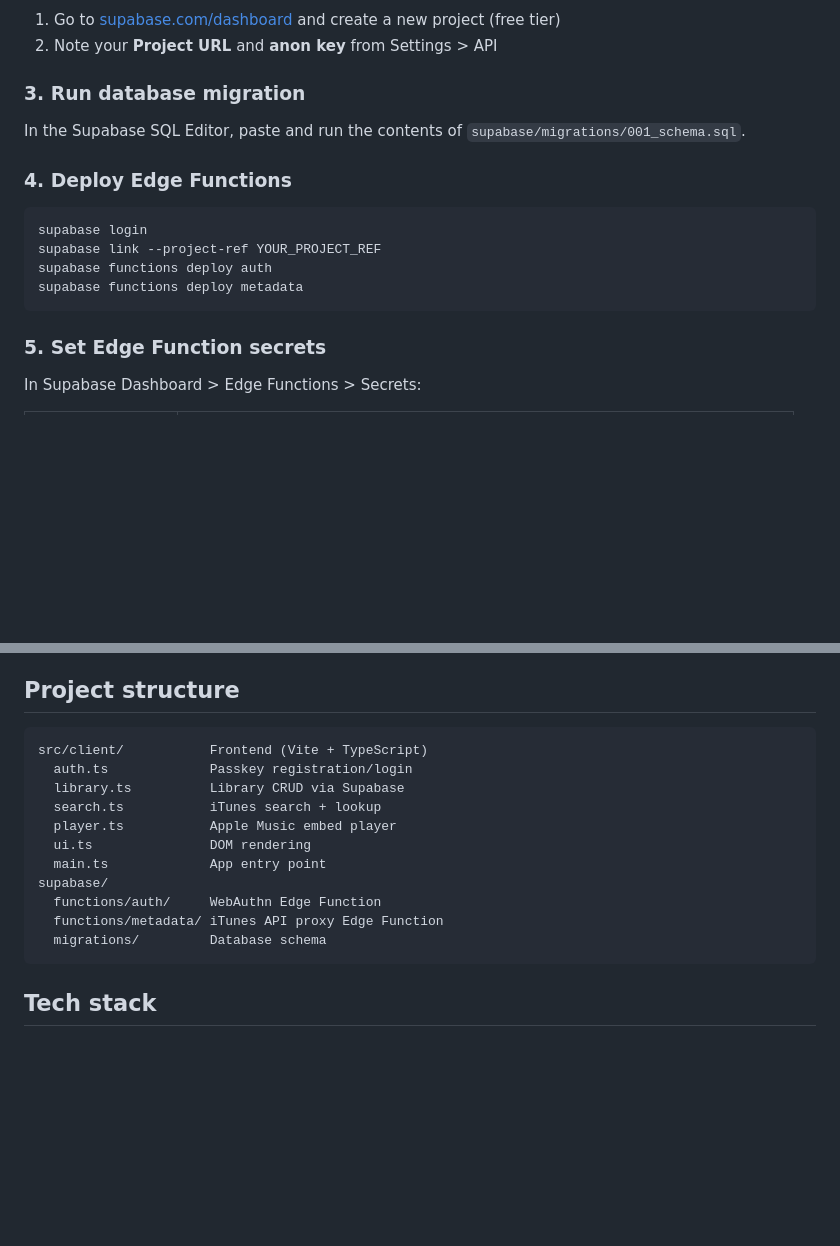
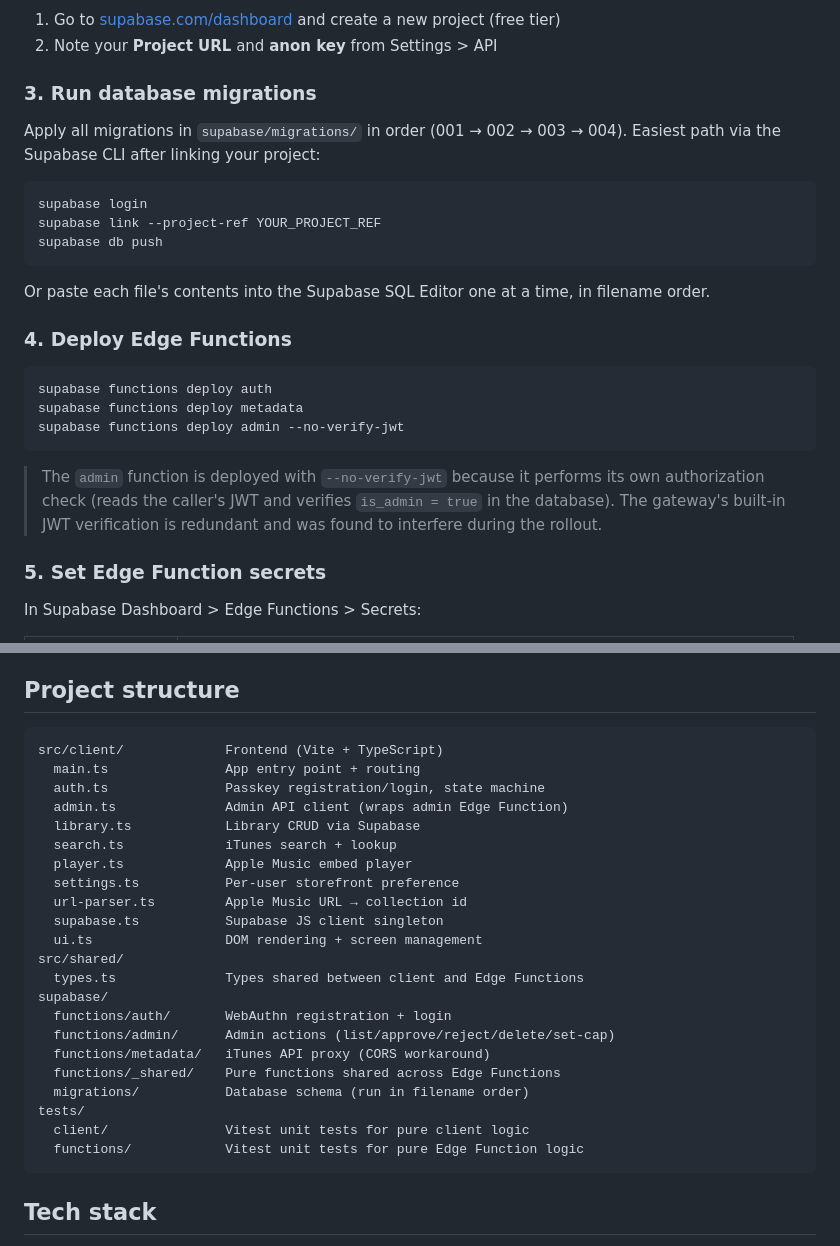
Before and after one commit to micmnm/pear-music, a Markdown page: README.md, 2 parts joined by grey strips. Drawn GitHub-style; blank space fills up the shorter version.

Commit message:
docs(readme): update migrations, admin function deploy, project structure

````diff
--- a/README.md
+++ b/README.md
@@ -33,18 +33,27 @@ npm install
 1. Go to [supabase.com/dashboard](https://supabase.com/dashboard) and create a new project (free tier)
 2. Note your **Project URL** and **anon key** from Settings > API
 
-### 3. Run database migration
+### 3. Run database migrations
 
-In the Supabase SQL Editor, paste and run the contents of `supabase/migrations/001_schema.sql`.
+Apply all migrations in `supabase/migrations/` in order (001 → 002 → 003 → 004). Easiest path via the Supabase CLI after linking your project:
+
+```bash
+supabase login
+supabase link --project-ref YOUR_PROJECT_REF
+supabase db push
+```
+
+Or paste each file's contents into the Supabase SQL Editor one at a time, in filename order.
 
 ### 4. Deploy Edge Functions
 
 ```bash
-supabase login
-supabase link --project-ref YOUR_PROJECT_REF
 supabase functions deploy auth
 supabase functions deploy metadata
+supabase functions deploy admin --no-verify-jwt
 ```
+
+> The `admin` function is deployed with `--no-verify-jwt` because it performs its own authorization check (reads the caller's JWT and verifies `is_admin = true` in the database). The gateway's built-in JWT verification is redundant and was found to interfere during the rollout.
 
 ### 5. Set Edge Function secrets
 
@@ -124,17 +133,28 @@ Create your own `k8s/` directory (gitignored) with deployment, service, and ingr
 ## Project structure
 
 ```
-src/client/           Frontend (Vite + TypeScript)
-  auth.ts             Passkey registration/login
-  library.ts          Library CRUD via Supabase
-  search.ts           iTunes search + lookup
-  player.ts           Apple Music embed player
-  ui.ts               DOM rendering
-  main.ts             App entry point
+src/client/             Frontend (Vite + TypeScript)
+  main.ts               App entry point + routing
+  auth.ts               Passkey registration/login, state machine
+  admin.ts              Admin API client (wraps admin Edge Function)
+  library.ts            Library CRUD via Supabase
+  search.ts             iTunes search + lookup
+  player.ts             Apple Music embed player
+  settings.ts           Per-user storefront preference
+  url-parser.ts         Apple Music URL → collection id
+  supabase.ts           Supabase JS client singleton
+  ui.ts                 DOM rendering + screen management
+src/shared/
+  types.ts              Types shared between client and Edge Functions
 supabase/
-  functions/auth/     WebAuthn Edge Function
-  functions/metadata/ iTunes API proxy Edge Function
-  migrations/         Database schema
+  functions/auth/       WebAuthn registration + login
+  functions/admin/      Admin actions (list/approve/reject/delete/set-cap)
+  functions/metadata/   iTunes API proxy (CORS workaround)
+  functions/_shared/    Pure functions shared across Edge Functions
+  migrations/           Database schema (run in filename order)
+tests/
+  client/               Vitest unit tests for pure client logic
+  functions/            Vitest unit tests for pure Edge Function logic
 ```
 
 ## Tech stack
````
